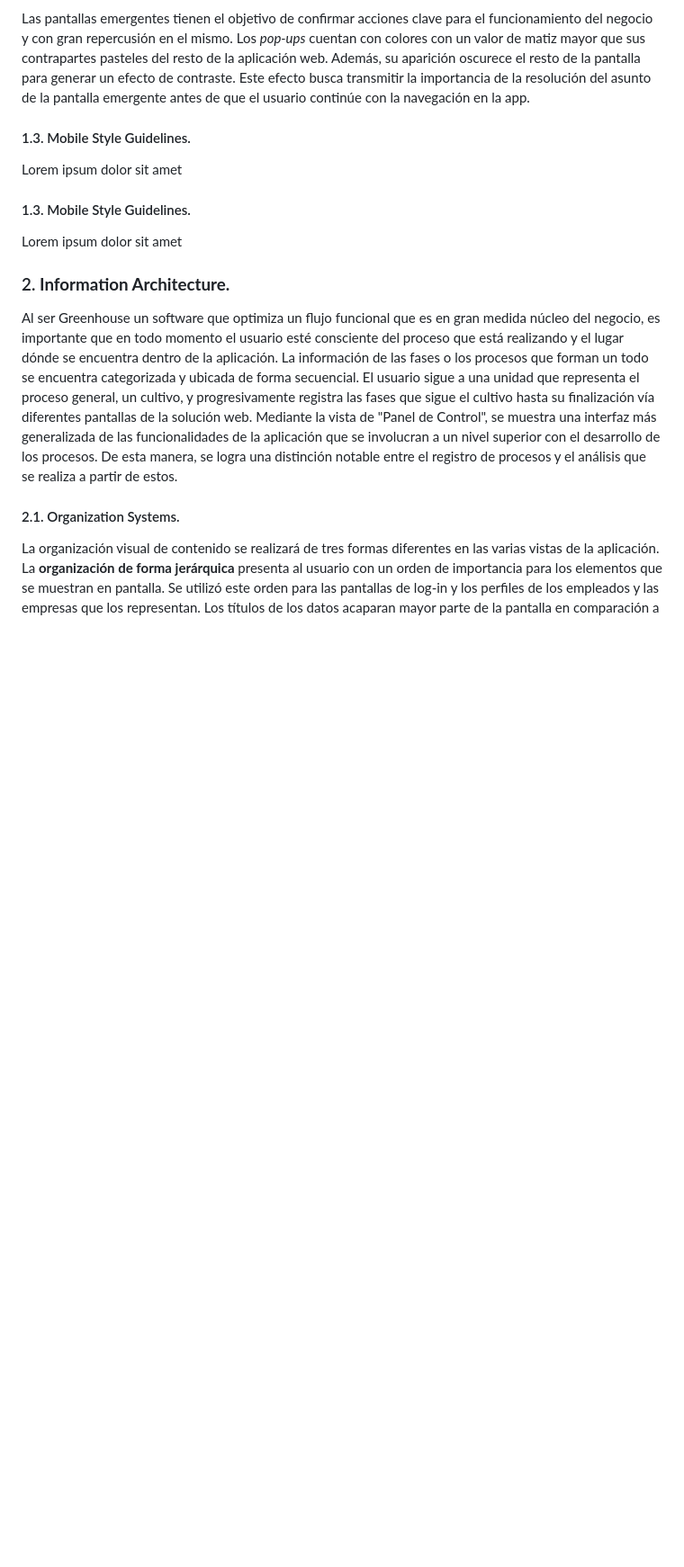
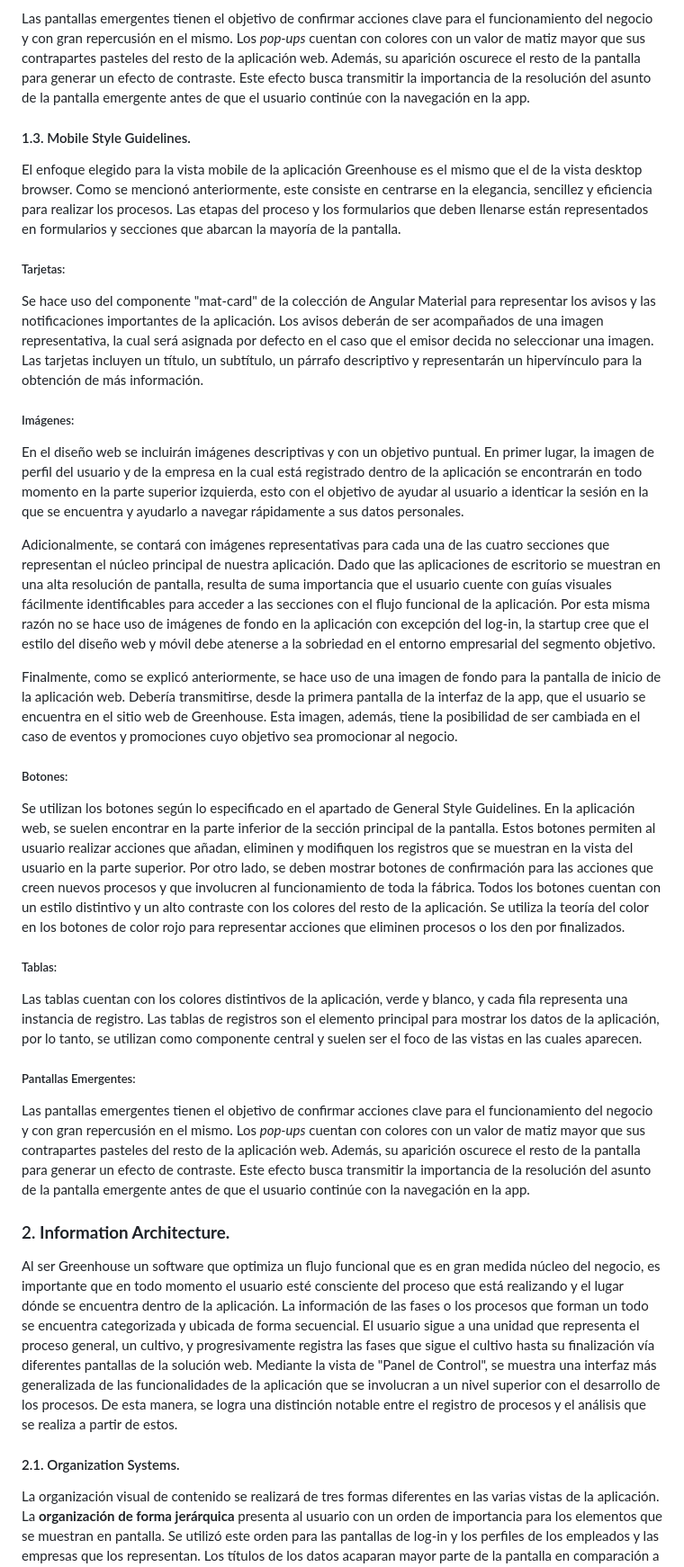
Before and after one commit to Integradis-OpenSource/TFDocOpenSource, a Markdown page: README.md, the part around one of its changes. Shown at 90% size. GitHub-like rendering; blank space fills up the shorter version.

Commit message:
feature: mobile style guidelines

```diff
--- a/README.md
+++ b/README.md
@@ -758,9 +758,27 @@ Las tablas cuentan con los colores distintivos de la aplicación, verde y blanco
 ##### Pantallas Emergentes:
 Las pantallas emergentes tienen el objetivo de confirmar acciones clave para el funcionamiento del negocio y con gran repercusión en el mismo. Los _pop-ups_ cuentan con colores con un valor de matiz mayor que sus contrapartes pasteles del resto de la aplicación web. Además, su aparición oscurece el resto de la pantalla para generar un efecto de contraste. Este efecto busca transmitir la importancia de la resolución del asunto de la pantalla emergente antes de que el usuario continúe con la navegación en la app.
 ####     1.3. Mobile Style Guidelines.
-Lorem ipsum dolor sit amet
-####     1.3. Mobile Style Guidelines.
-Lorem ipsum dolor sit amet
+El enfoque elegido para la vista mobile de la aplicación Greenhouse es el mismo que el de la vista desktop browser. Como se mencionó anteriormente, este consiste en centrarse en la elegancia, sencillez y eficiencia para realizar los procesos. Las etapas del proceso y los formularios que deben llenarse están representados en formularios y secciones que abarcan la mayoría de la pantalla.
+
+##### Tarjetas:
+Se hace uso del componente "mat-card" de la colección de Angular Material para representar los avisos y las notificaciones importantes de la aplicación. Los avisos deberán de ser acompañados de una imagen representativa, la cual será asignada por defecto en el caso que el emisor decida no seleccionar una imagen. Las tarjetas incluyen un título, un subtítulo, un párrafo descriptivo y representarán un hipervínculo para la obtención de más información.
+##### Imágenes:
+
+En el diseño web se incluirán imágenes descriptivas y con un objetivo puntual. En primer lugar, la imagen de perfil del usuario y de la empresa en la cual está registrado dentro de la aplicación se encontrarán en todo momento en la parte superior izquierda, esto con el objetivo de ayudar al usuario a identicar la sesión en la que se encuentra y ayudarlo a navegar rápidamente a sus datos personales.
+
+Adicionalmente, se contará con imágenes representativas para cada una de las cuatro secciones que representan el núcleo principal de nuestra aplicación. Dado que las aplicaciones de escritorio se muestran en una alta resolución de pantalla, resulta de suma importancia que el usuario cuente con guías visuales fácilmente identificables para acceder a las secciones con el flujo funcional de la aplicación. Por esta misma razón no se hace uso de imágenes de fondo en la aplicación con excepción del log-in, la startup cree que el estilo del diseño web y móvil debe atenerse a la sobriedad en el entorno empresarial del segmento objetivo.
+
+Finalmente, como se explicó anteriormente, se hace uso de una imagen de fondo para la pantalla de inicio de la aplicación web. Debería transmitirse, desde la primera pantalla de la interfaz de la app, que el usuario se encuentra en el sitio web de Greenhouse. Esta imagen, además, tiene la posibilidad de ser cambiada en el caso de eventos y promociones cuyo objetivo sea promocionar al negocio.
+
+##### Botones:
+Se utilizan los botones según lo especificado en el apartado de General Style Guidelines. En la aplicación web, se suelen encontrar en la parte inferior de la sección principal de la pantalla. Estos botones permiten al usuario realizar acciones que añadan, eliminen y modifiquen los registros que se muestran en la vista del usuario en la parte superior. Por otro lado, se deben mostrar botones de confirmación para las acciones que creen nuevos procesos y que involucren al funcionamiento de toda la fábrica. Todos los botones cuentan con un estilo distintivo y un alto contraste con los colores del resto de la aplicación. Se utiliza la teoría del color en los botones de color rojo para representar acciones que eliminen procesos o los den por finalizados.
+
+##### Tablas:
+Las tablas cuentan con los colores distintivos de la aplicación, verde y blanco, y cada fila representa una instancia de registro. Las tablas de registros son el elemento principal para mostrar los datos de la aplicación, por lo tanto, se utilizan como componente central y suelen ser el foco de las vistas en las cuales aparecen.
+##### Pantallas Emergentes:
+Las pantallas emergentes tienen el objetivo de confirmar acciones clave para el funcionamiento del negocio y con gran repercusión en el mismo. Los _pop-ups_ cuentan con colores con un valor de matiz mayor que sus contrapartes pasteles del resto de la aplicación web. Además, su aparición oscurece el resto de la pantalla para generar un efecto de contraste. Este efecto busca transmitir la importancia de la resolución del asunto de la pantalla emergente antes de que el usuario continúe con la navegación en la app.
+
+
 ### 2. **Information Architecture.**
 Al ser Greenhouse un software que optimiza un flujo funcional que es en gran medida núcleo del negocio, es importante que en todo momento el usuario esté consciente del proceso que está realizando y el lugar dónde se encuentra dentro de la aplicación. La información de las fases o los procesos que forman un todo se encuentra categorizada y ubicada de forma secuencial. El usuario sigue a una unidad que representa el proceso general, un cultivo, y progresivamente registra las fases que sigue el cultivo hasta su finalización vía diferentes pantallas de la solución web.
 Mediante la vista de "Panel de Control", se muestra una interfaz más generalizada de las funcionalidades de la aplicación que se involucran a un nivel superior con el desarrollo de los procesos. De esta manera, se logra una distinción notable entre el registro de procesos y el análisis que se realiza a partir de estos.
```
Also changed, not shown: other parts of README.md (+1 -1 lines).
